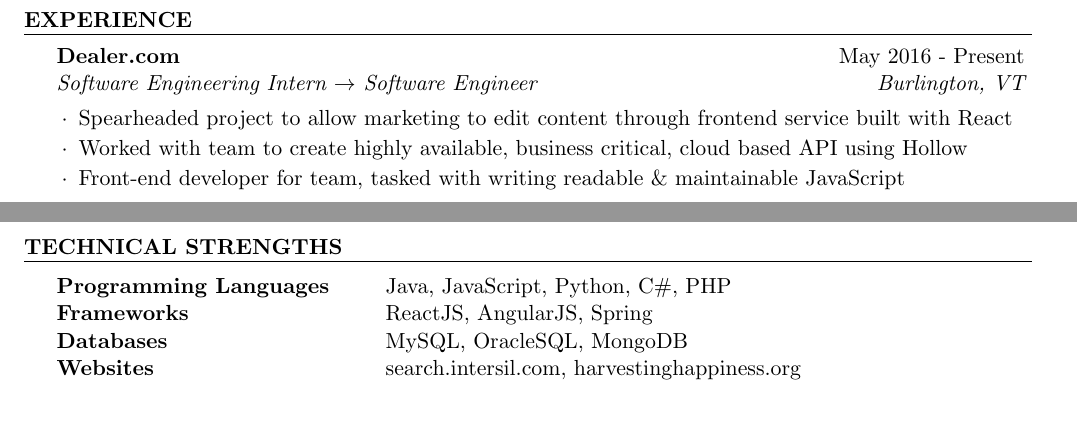
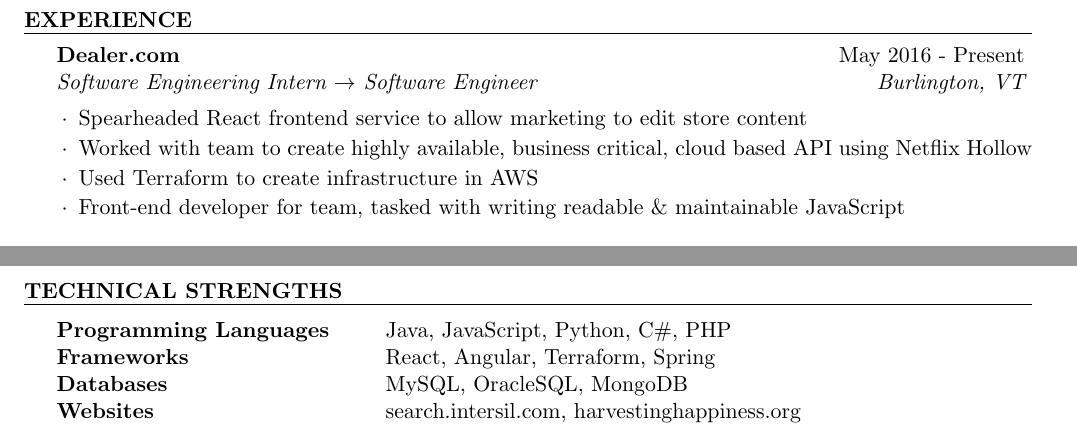
Before and after one commit to skswanke/resume, a LaTeX CV (resume.tex): two parts of the page, joined at a grey line, cut so that both start at the same text. Compiled offline with pdfLaTeX.

Commit message:
Update resume, education to bottom

```diff
--- a/resume.tex
+++ b/resume.tex
@@ -53,15 +40,10 @@
 %DEALER
 \begin{rSubsection}{Dealer.com}{May 2016 - Present}{Software Engineering Intern~$\rightarrow$~Software Engineer}{Burlington, VT}
 
-%\item Used AngularJS to create webpages, handle server side errors gracefully, and route to correct pages
-%\item Worked with Java and the Spring Framework to create services for BackEnd processes
-\item Spearheaded project to allow marketing to edit content through frontend service built with React
-\item Worked with team to create highly available, business critical, cloud based API using Hollow
+\item Spearheaded React frontend service to allow marketing to edit store content
+\item Worked with team to create highly available, business critical, cloud based API using Netflix Hollow
+\item Used Terraform to create infrastructure in AWS
 \item Front-end developer for team, tasked with writing readable \& maintainable JavaScript
-%\item Wrote front-end services and pages using AngularJS, HTML, CSS
-%\item Modified an Angular app to handle error cases without losing customer form data
-%\item Wrote Unit tests for methods using Spock in Groovy
-%\item Worked in Agile/Scrum environment
 
 \end{rSubsection}
 
@@ -132,31 +120,11 @@
 
 \begin{tabular}{ @{} >{\bfseries}l @{\hspace{6ex}} l }
 Programming Languages & Java, JavaScript, Python, C\#, PHP \\
-Frameworks & ReactJS, AngularJS, Spring  \\
+Frameworks & React, Angular, Terraform, Spring  \\
 Databases & MySQL, OracleSQL, MongoDB \\
-%Tools & Github, Photoshop, Adobe CQ, Google Search Appliance \\
 Websites & search.intersil.com,  harvestinghappiness.org
 \end{tabular}
 
 \end{rSection}
 
-%----------------------------------------------------------------------------------------
-%	COMMUNITY DEVELOPMENT SECTION
-%----------------------------------------------------------------------------------------
-
-%\begin{rSection}{Community Development}
-
-%\begin{rSubsection}{Service Trips to Guatemala}{July 2011, July 2012}{Volunteer, Photographer}{Santa Maria, Guatemala}
-%\item Volunteered and Photographed a 2 week service mission in Santa Maria, Guatemala
-%\item Prepared and presented a daily slideshow to a group of 40
-%\end{rSubsection}
-
-%\begin{rSubsection}{Katrina Service Trip}{July 2008}{Disaster Recovery Volunteerr}{Waveland, MS}
-%\item Worked to repair homes affected by hurricane Katrina
-%\end{rSubsection}
-
-%\end{rSection}
-
-%----------------------------------------------------------------------------------------
-
 \end{document}
```
Also changed, not shown: resume.pdf, resume.tex (37 more changed lines).
